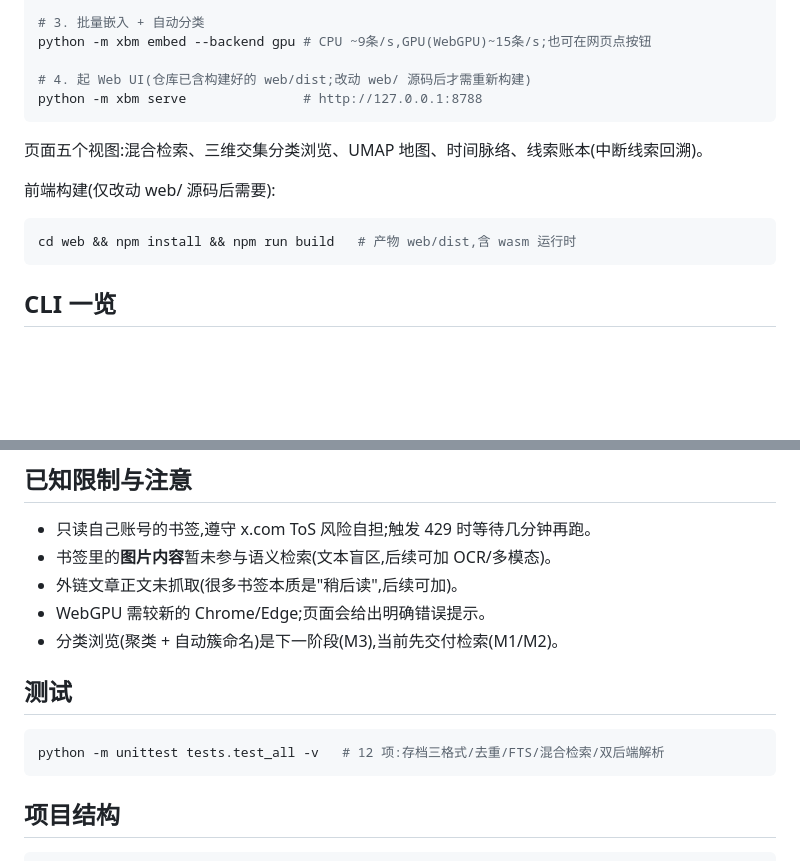
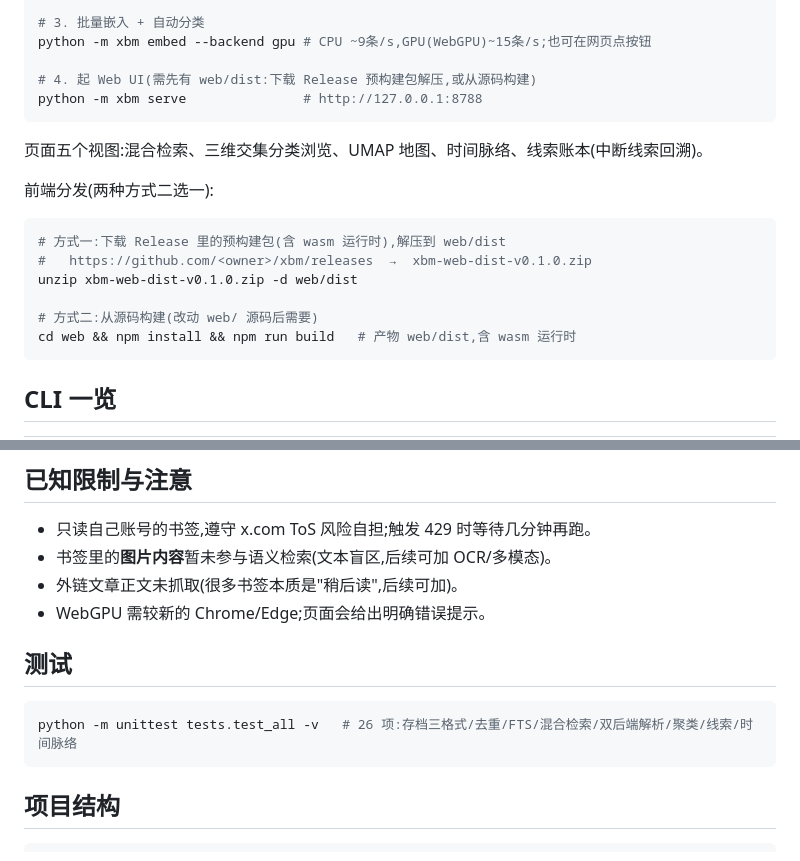
Before and after one commit to fudingyu/xbm, a Markdown page: README.md, 2 parts joined by grey strips. GitHub-like rendering; blank space fills up the shorter version.

Commit message:
docs: 修正测试数量、移除过时的 M3 阶段说明、补齐前端分发方式

````diff
--- a/README.md
+++ b/README.md
@@ -38,15 +38,20 @@ python -m xbm sync                # 增量:遇到已知推文即停;首次可 --
 # 3. 批量嵌入 + 自动分类
 python -m xbm embed --backend gpu # CPU ~9条/s,GPU(WebGPU)~15条/s;也可在网页点按钮
 
-# 4. 起 Web UI(仓库已含构建好的 web/dist;改动 web/ 源码后才需重新构建)
+# 4. 起 Web UI(需先有 web/dist:下载 Release 预构建包解压,或从源码构建)
 python -m xbm serve               # http://127.0.0.1:8788
 ```
 
 页面五个视图:混合检索、三维交集分类浏览、UMAP 地图、时间脉络、线索账本(中断线索回溯)。
 
-前端构建(仅改动 web/ 源码后需要):
+前端分发(两种方式二选一):
 
 ```bash
+# 方式一:下载 Release 里的预构建包(含 wasm 运行时),解压到 web/dist
+#   https://github.com/<owner>/xbm/releases  →  xbm-web-dist-v0.1.0.zip
+unzip xbm-web-dist-v0.1.0.zip -d web/dist
+
+# 方式二:从源码构建(改动 web/ 源码后需要)
 cd web && npm install && npm run build   # 产物 web/dist,含 wasm 运行时
 ```
 
@@ -158,12 +163,11 @@ sync → 补嵌入(CPU/GPU 批量)→ 类目:对持久化类目向量余弦(N
 - 书签里的**图片内容**暂未参与语义检索(文本盲区,后续可加 OCR/多模态)。
 - 外链文章正文未抓取(很多书签本质是"稍后读",后续可加)。
 - WebGPU 需较新的 Chrome/Edge;页面会给出明确错误提示。
-- 分类浏览(聚类 + 自动簇命名)是下一阶段(M3),当前先交付检索(M1/M2)。
 
 ## 测试
 
 ```bash
-python -m unittest tests.test_all -v   # 12 项:存档三格式/去重/FTS/混合检索/双后端解析
+python -m unittest tests.test_all -v   # 26 项:存档三格式/去重/FTS/混合检索/双后端解析/聚类/线索/时间脉络
 ```
 
 ## 项目结构
````
